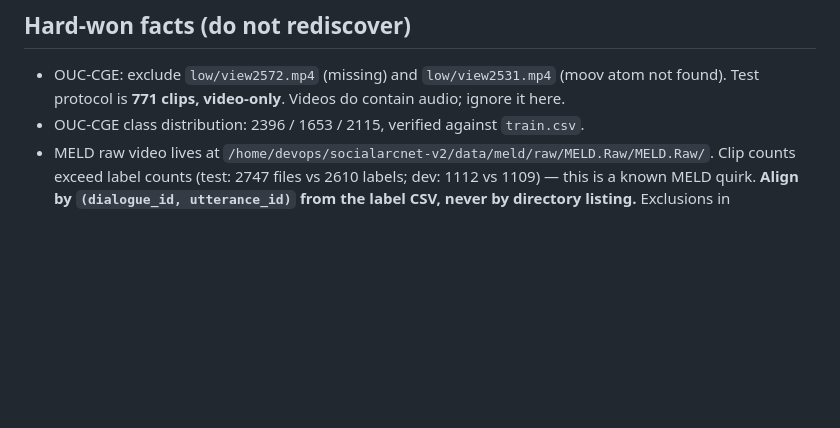
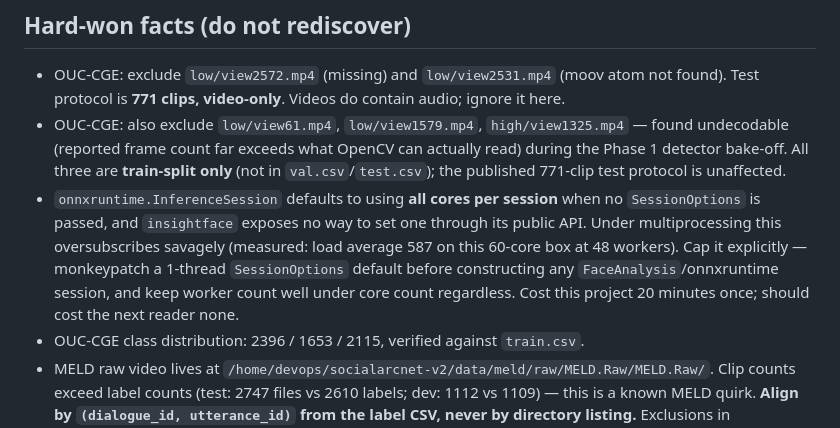
Before and after one commit to multi-modal-rtm/ept, a Markdown page: CLAUDE.md, the part around the change. Drawn GitHub-style; blank space fills up the shorter version.

Commit message:
CLAUDE.md: add 3 bake-off-discovered corrupt OUC-CGE clips (train-only, test count unaffected) + onnxruntime threading hard-won fact

```diff
--- a/CLAUDE.md
+++ b/CLAUDE.md
@@ -49,6 +49,17 @@ paper/              acmart sigconf sources
 
 - OUC-CGE: exclude `low/view2572.mp4` (missing) and `low/view2531.mp4` (moov atom not found).
   Test protocol is **771 clips, video-only**. Videos do contain audio; ignore it here.
+- OUC-CGE: also exclude `low/view61.mp4`, `low/view1579.mp4`, `high/view1325.mp4` — found
+  undecodable (reported frame count far exceeds what OpenCV can actually read) during the
+  Phase 1 detector bake-off. All three are **train-split only** (not in `val.csv`/`test.csv`);
+  the published 771-clip test protocol is unaffected.
+- `onnxruntime.InferenceSession` defaults to using **all cores per session** when no
+  `SessionOptions` is passed, and `insightface` exposes no way to set one through its public
+  API. Under multiprocessing this oversubscribes savagely (measured: load average 587 on this
+  60-core box at 48 workers). Cap it explicitly — monkeypatch a 1-thread `SessionOptions`
+  default before constructing any `FaceAnalysis`/onnxruntime session, and keep worker count
+  well under core count regardless. Cost this project 20 minutes once; should cost the next
+  reader none.
 - OUC-CGE class distribution: 2396 / 1653 / 2115, verified against `train.csv`.
 - MELD raw video lives at `/home/devops/socialarcnet-v2/data/meld/raw/MELD.Raw/MELD.Raw/`.
   Clip counts exceed label counts (test: 2747 files vs 2610 labels; dev: 1112 vs 1109) — this is a
```
